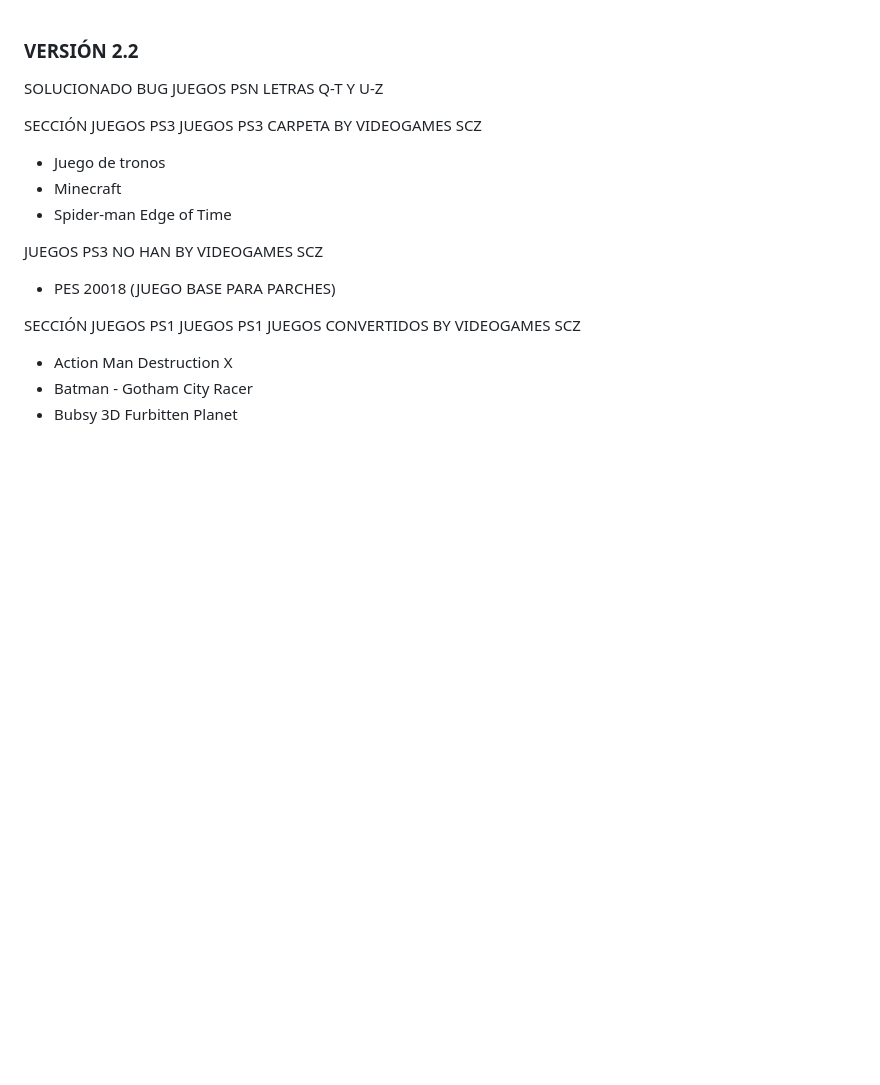
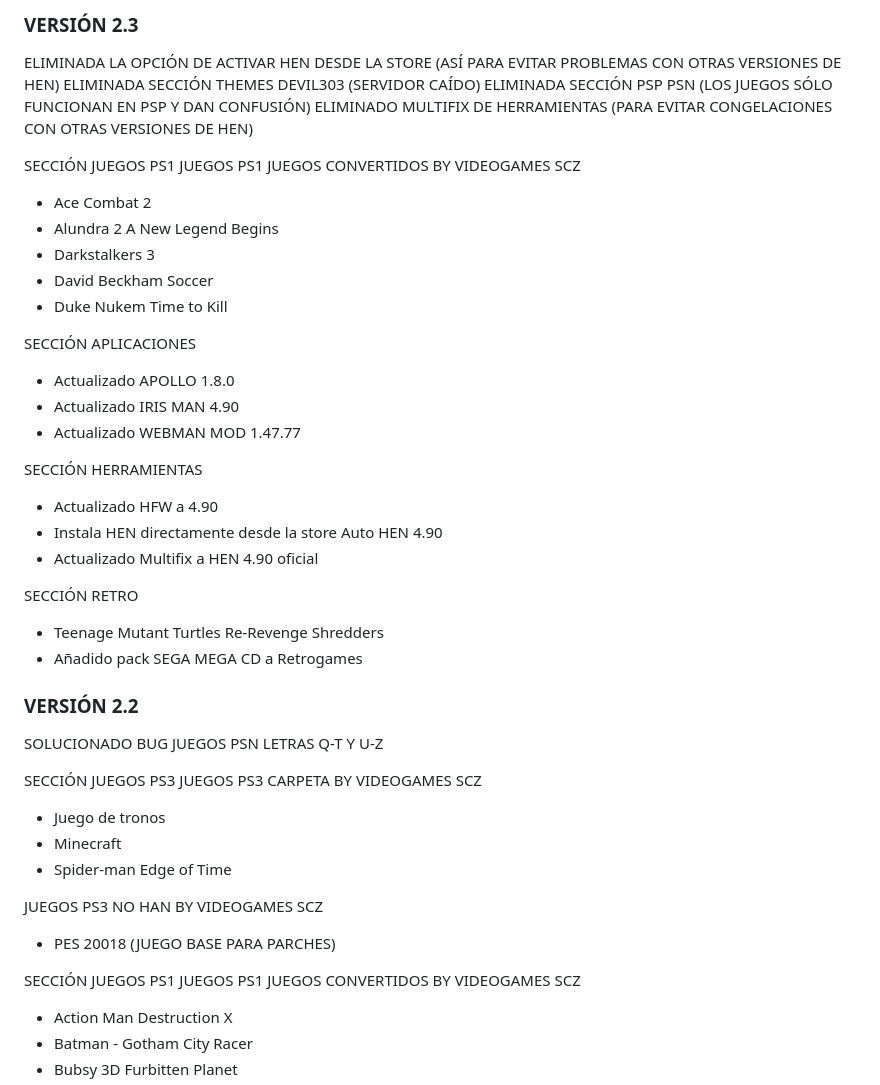
Before and after one commit to Videogamesscz/videostore, a Markdown page: updates.md, the part around the change. Drawn GitHub-style; blank space fills up the shorter version.

```diff
--- a/updates.md
+++ b/updates.md
@@ -1,3 +1,31 @@
+### VERSIÓN 2.3
+ELIMINADA LA OPCIÓN DE ACTIVAR HEN DESDE LA STORE (ASÍ PARA EVITAR PROBLEMAS CON OTRAS VERSIONES DE HEN)
+ELIMINADA SECCIÓN THEMES DEVIL303 (SERVIDOR CAÍDO)
+ELIMINADA SECCIÓN PSP PSN (LOS JUEGOS SÓLO FUNCIONAN EN PSP Y DAN CONFUSIÓN)
+ELIMINADO MULTIFIX DE HERRAMIENTAS (PARA EVITAR CONGELACIONES CON OTRAS VERSIONES DE HEN)
+
+SECCIÓN JUEGOS PS1
+JUEGOS PS1 JUEGOS CONVERTIDOS BY VIDEOGAMES SCZ
+- Ace  Combat 2
+- Alundra 2 A New Legend Begins
+- Darkstalkers 3
+- David Beckham Soccer
+- Duke Nukem Time to Kill
+
+SECCIÓN APLICACIONES
+- Actualizado APOLLO 1.8.0
+- Actualizado IRIS MAN 4.90
+- Actualizado WEBMAN MOD 1.47.77
+
+SECCIÓN HERRAMIENTAS
+- Actualizado HFW a 4.90
+- Instala HEN directamente desde la store Auto HEN 4.90
+- Actualizado Multifix a HEN 4.90 oficial
+
+SECCIÓN RETRO
+- Teenage Mutant Turtles Re-Revenge Shredders
+- Añadido pack SEGA MEGA CD a Retrogames
+
 ### VERSIÓN 2.2
 SOLUCIONADO BUG JUEGOS PSN LETRAS Q-T Y U-Z
 
```
